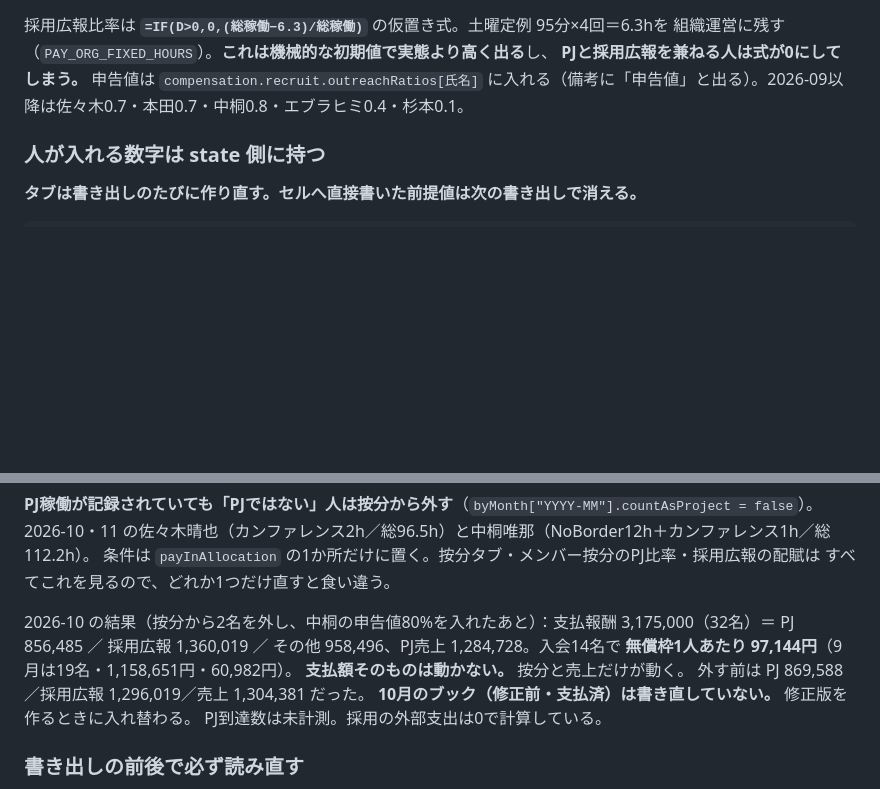
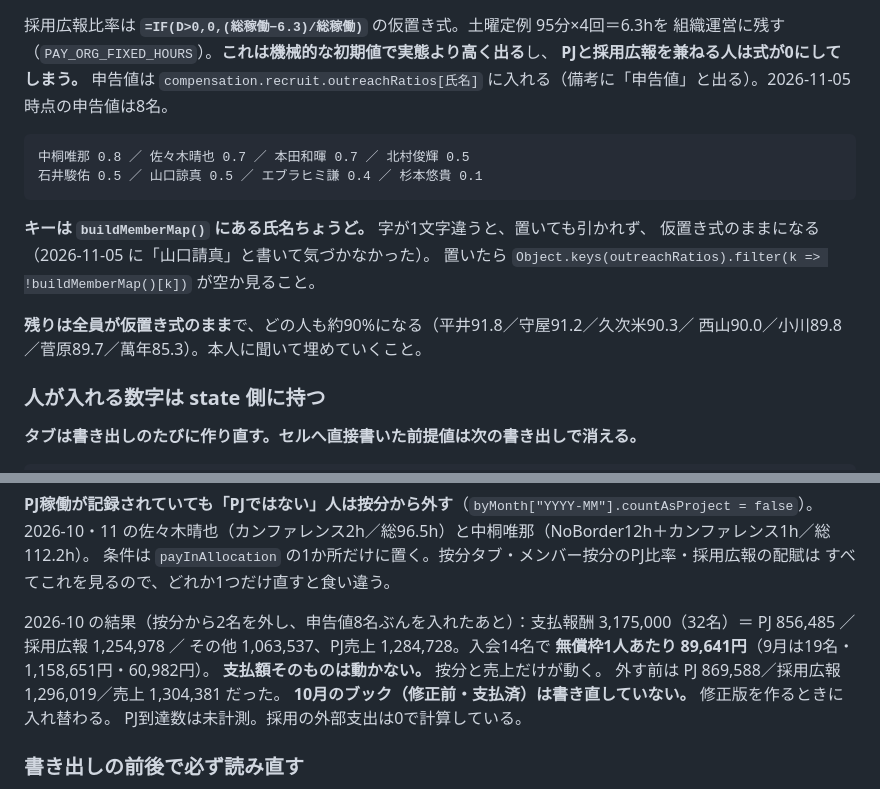
Before and after one commit to kitamura104toshi-cyber/rvss-org, a Markdown page: CLAUDE.md, 2 parts joined by grey strips. GitHub-like rendering; blank space fills up the shorter version.

Commit message:
Record the eight declared outreach ratios, and that the key is the exact name
北村・石井・山口は半分が組織運営なので0.5。字が1文字違うと置いても引かれず、
仮置き式のまま気づけない（「山口請真」と書いていた）。置いたら氏名を照合すること。

Co-Authored-By: Claude Opus 5 <noreply@anthropic.com>

```diff
--- a/CLAUDE.md
+++ b/CLAUDE.md
@@ -334,7 +334,17 @@ C列（月額報酬）とD列（PJ比率）は報酬一覧・按分を `INDEX/MA
 採用広報比率は **`=IF(D>0,0,(総稼働−6.3)/総稼働)`** の仮置き式。土曜定例 95分×4回＝6.3hを
 組織運営に残す（`PAY_ORG_FIXED_HOURS`）。**これは機械的な初期値で実態より高く出る**し、
 **PJと採用広報を兼ねる人は式が0にしてしまう。** 申告値は `compensation.recruit.outreachRatios[氏名]`
-に入れる（備考に「申告値」と出る）。2026-09以降は佐々木0.7・本田0.7・中桐0.8・エブラヒミ0.4・杉本0.1。
+に入れる（備考に「申告値」と出る）。2026-11-05 時点の申告値は8名。
+
+    中桐唯那 0.8 ／ 佐々木晴也 0.7 ／ 本田和暉 0.7 ／ 北村俊輝 0.5
+    石井駿佑 0.5 ／ 山口諒真 0.5 ／ エブラヒミ謙 0.4 ／ 杉本悠貴 0.1
+
+**キーは `buildMemberMap()` にある氏名ちょうど。** 字が1文字違うと、置いても引かれず、
+仮置き式のままになる（2026-11-05 に「山口請真」と書いて気づかなかった）。
+置いたら `Object.keys(outreachRatios).filter(k => !buildMemberMap()[k])` が空か見ること。
+
+**残りは全員が仮置き式のまま**で、どの人も約90%になる（平井91.8／守屋91.2／久次米90.3／
+西山90.0／小川89.8／菅原89.7／萬年85.3）。本人に聞いて埋めていくこと。
 
 ### 人が入れる数字は state 側に持つ
 
@@ -368,9 +378,9 @@ C列（月額報酬）とD列（PJ比率）は報酬一覧・按分を `INDEX/MA
 条件は `payInAllocation` の1か所だけに置く。按分タブ・メンバー按分のPJ比率・採用広報の配賦は
 すべてこれを見るので、どれか1つだけ直すと食い違う。
 
-2026-10 の結果（按分から2名を外し、中桐の申告値80%を入れたあと）：支払報酬 3,175,000（32名）＝
-PJ 856,485 ／ 採用広報 1,360,019 ／ その他 958,496、PJ売上 1,284,728。入会14名で
-**無償枠1人あたり 97,144円**（9月は19名・1,158,651円・60,982円）。
+2026-10 の結果（按分から2名を外し、申告値8名ぶんを入れたあと）：支払報酬 3,175,000（32名）＝
+PJ 856,485 ／ 採用広報 1,254,978 ／ その他 1,063,537、PJ売上 1,284,728。入会14名で
+**無償枠1人あたり 89,641円**（9月は19名・1,158,651円・60,982円）。
 **支払額そのものは動かない。** 按分と売上だけが動く。
 外す前は PJ 869,588／採用広報 1,296,019／売上 1,304,381 だった。
 **10月のブック（修正前・支払済）は書き直していない。** 修正版を作るときに入れ替わる。
```
